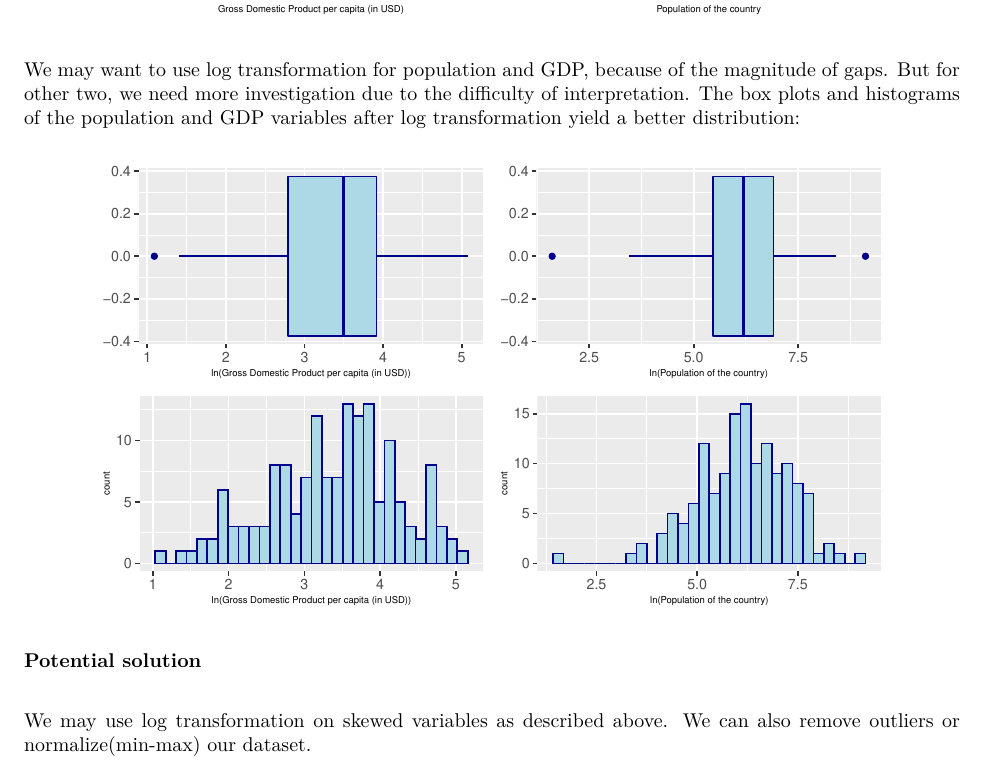
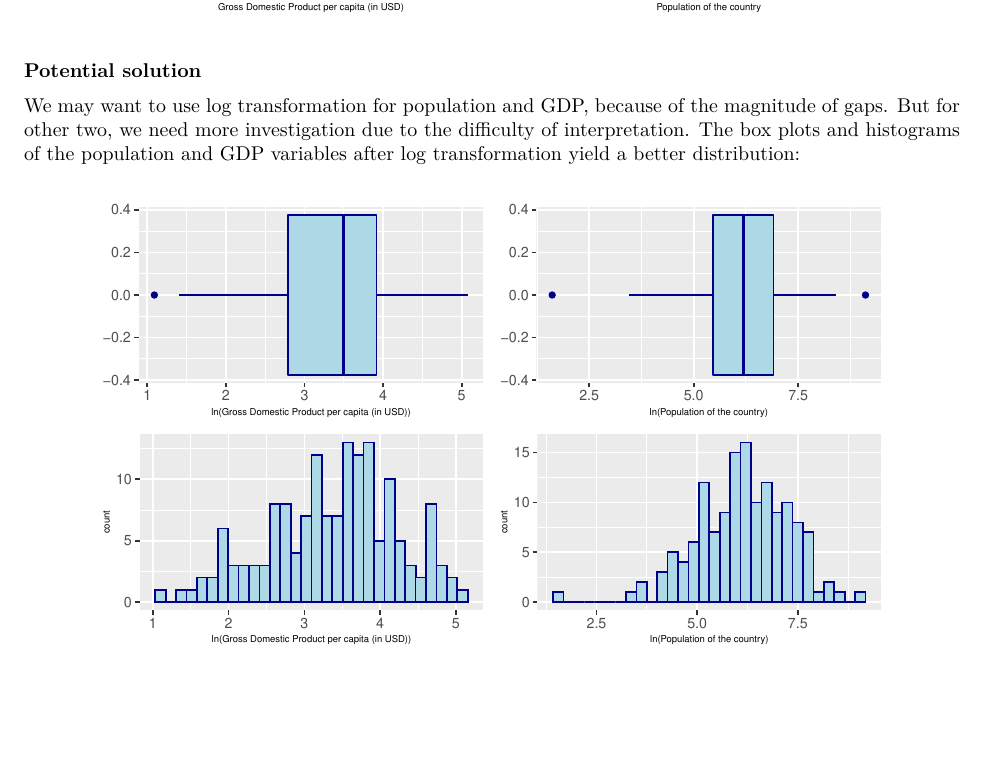
Before and after one commit to andrewkroening/orange-modeling-project, an R Markdown document (Part 1 - EDA/Orange_Part_1.Rmd): part of page 5 of 8, cut so that both start at the same text, the shorter picture padded with empty space. The pictures show the output file Part 1 - EDA/Orange_Part_1.pdf that the author committed with the source.

Commit message:
Updated Potential solution part

````diff
--- a/Part 1 - EDA/Orange_Part_1.Rmd
+++ b/Part 1 - EDA/Orange_Part_1.Rmd
@@ -250,6 +250,7 @@ c7 <- ggplot(df_life_expectancy_2014, aes(x=Population))+
 
 grid.arrange(c3,c5,c6,c7)
 ```
+**Potential solution**
 
 We may want to use log transformation for population and GDP, because of the magnitude of gaps. But for other two, we need more investigation due to the difficulty of interpretation. The box plots and histograms of the population and GDP variables after log transformation yield a better distribution:
 
@@ -310,10 +311,6 @@ grid.arrange(c6,c7,c6_1,c7_1,ncol=2)
 #     ggtitle("Distribution density of GDP ") +
 #     theme(text = element_text(size = 18))
 ```
-**Potential solution**
-
-\
-We may use log transformation on skewed variables as described above. We can also remove outliers or normalize(min-max) our dataset.
 
 
 \newpage
````
Also changed, not shown: Part 1 - EDA/Orange_Part_1.pdf.
